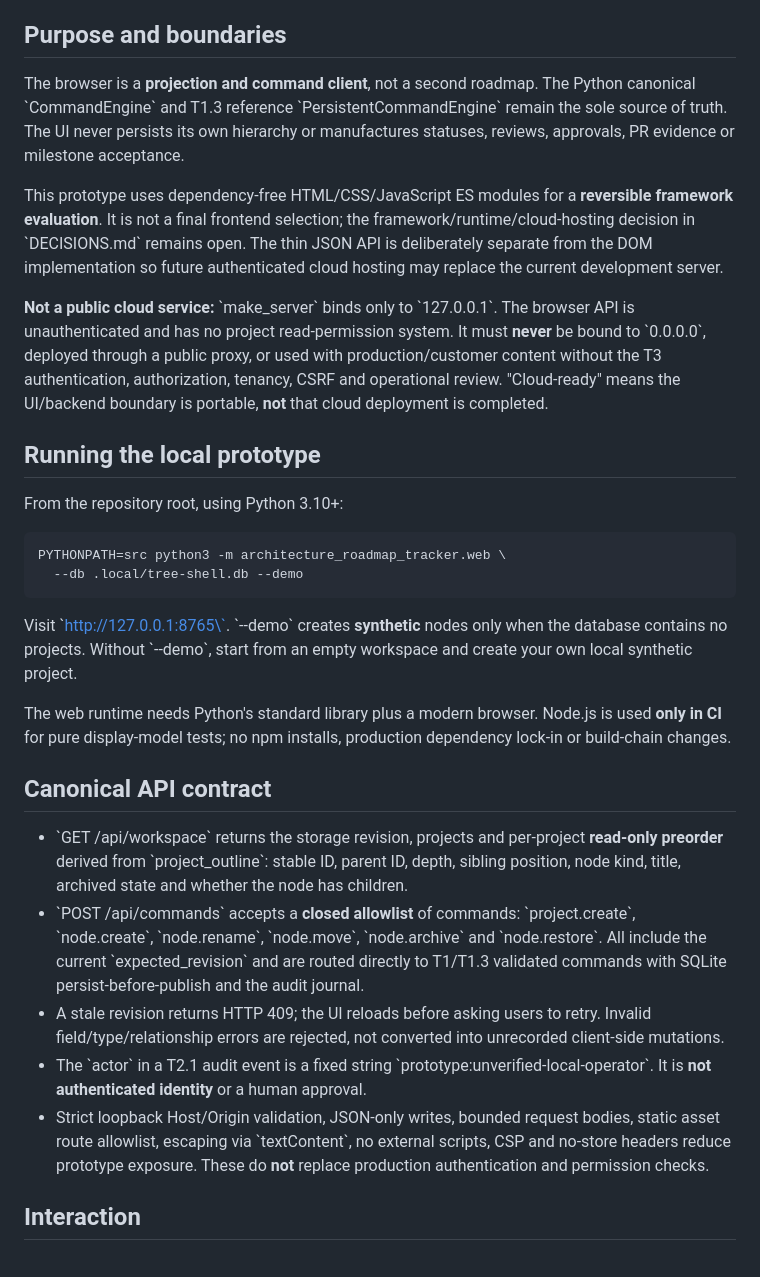
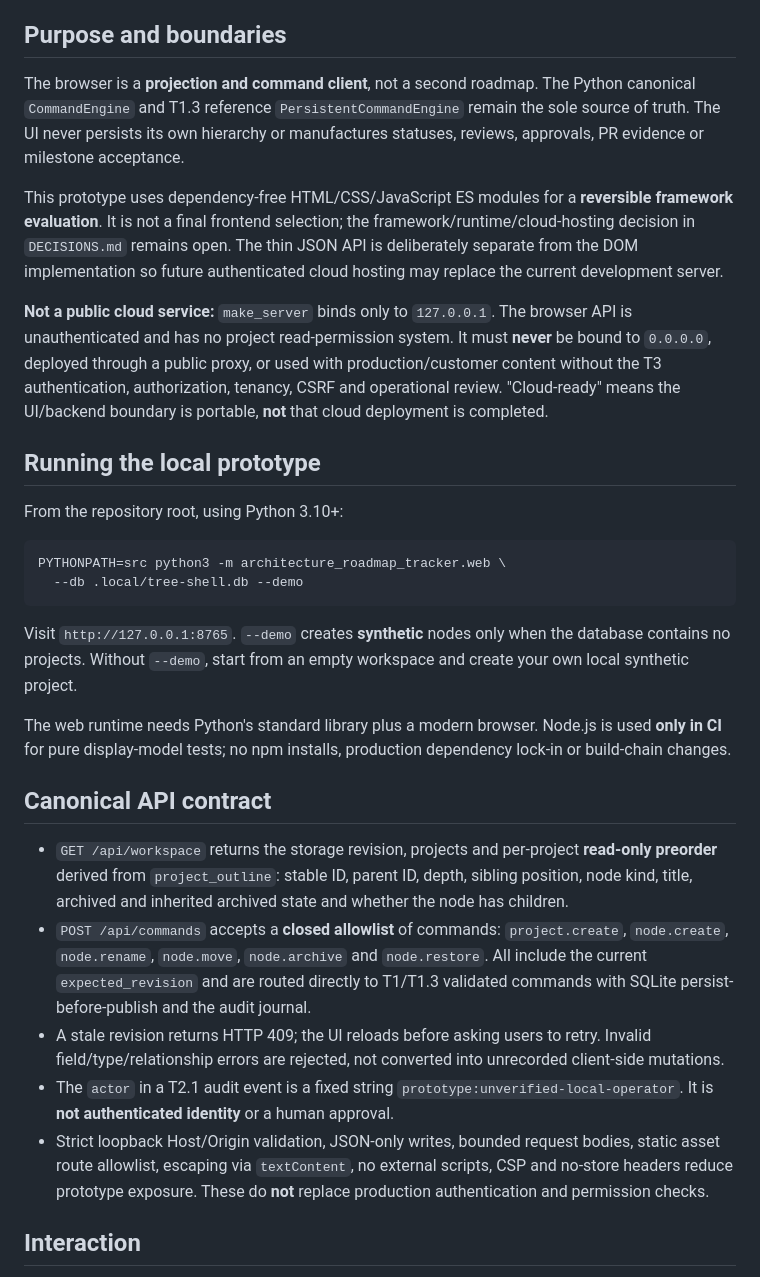
Before and after one commit to kandyman991/ArchitectureRoadmapTracker, a Markdown page: docs/T2_1_WEB_SHELL.md, the part around one of its changes. GitHub-like rendering.

Commit message:
docs(t2.1): correct reference markup and inherited archive API contract

```diff
--- a/docs/T2_1_WEB_SHELL.md
+++ b/docs/T2_1_WEB_SHELL.md
@@ -7,19 +7,19 @@ ART-008 (responsive content flow only), ART-027, ART-028 and ART-030.
 ## Purpose and boundaries
 
 The browser is a **projection and command client**, not a second roadmap.
-The Python canonical \`CommandEngine\` and T1.3 reference \`PersistentCommandEngine\`
+The Python canonical `CommandEngine` and T1.3 reference `PersistentCommandEngine`
 remain the sole source of truth. The UI never persists its own hierarchy or
 manufactures statuses, reviews, approvals, PR evidence or milestone acceptance.
 
 This prototype uses dependency-free HTML/CSS/JavaScript ES modules for a
 **reversible framework evaluation**. It is not a final frontend selection; the
-framework/runtime/cloud-hosting decision in \`DECISIONS.md\` remains open.
+framework/runtime/cloud-hosting decision in `DECISIONS.md` remains open.
 The thin JSON API is deliberately separate from the DOM implementation so
 future authenticated cloud hosting may replace the current development server.
 
-**Not a public cloud service:** \`make_server\` binds only to \`127.0.0.1\`.
+**Not a public cloud service:** `make_server` binds only to `127.0.0.1`.
 The browser API is unauthenticated and has no project read-permission system.
-It must **never** be bound to \`0.0.0.0\`, deployed through a public proxy, or
+It must **never** be bound to `0.0.0.0`, deployed through a public proxy, or
 used with production/customer content without the T3 authentication,
 authorization, tenancy, CSRF and operational review. "Cloud-ready" means the
 UI/backend boundary is portable, **not** that cloud deployment is completed.
@@ -31,8 +31,8 @@ From the repository root, using Python 3.10+:
     PYTHONPATH=src python3 -m architecture_roadmap_tracker.web \
       --db .local/tree-shell.db --demo
 
-Visit \`http://127.0.0.1:8765\`. \`--demo\` creates **synthetic** nodes
-only when the database contains no projects. Without \`--demo\`, start from
+Visit `http://127.0.0.1:8765`. `--demo` creates **synthetic** nodes
+only when the database contains no projects. Without `--demo`, start from
 an empty workspace and create your own local synthetic project.
 
 The web runtime needs Python's standard library plus a modern browser.
@@ -41,23 +41,23 @@ production dependency lock-in or build-chain changes.
 
 ## Canonical API contract
 
-- \`GET /api/workspace\` returns the storage revision, projects and per-project
-  **read-only preorder** derived from \`project_outline\`: stable ID,
-  parent ID, depth, sibling position, node kind, title, archived state and
+- `GET /api/workspace` returns the storage revision, projects and per-project
+  **read-only preorder** derived from `project_outline`: stable ID,
+  parent ID, depth, sibling position, node kind, title, archived and inherited archived state and
   whether the node has children.
-- \`POST /api/commands\` accepts a **closed allowlist** of commands:
-  \`project.create\`, \`node.create\`, \`node.rename\`, \`node.move\`,
-  \`node.archive\` and \`node.restore\`. All include the current
-  \`expected_revision\` and are routed directly to T1/T1.3 validated
+- `POST /api/commands` accepts a **closed allowlist** of commands:
+  `project.create`, `node.create`, `node.rename`, `node.move`,
+  `node.archive` and `node.restore`. All include the current
+  `expected_revision` and are routed directly to T1/T1.3 validated
   commands with SQLite persist-before-publish and the audit journal.
 - A stale revision returns HTTP 409; the UI reloads before asking users
   to retry. Invalid field/type/relationship errors are rejected, not
   converted into unrecorded client-side mutations.
-- The \`actor\` in a T2.1 audit event is a fixed string
-  \`prototype:unverified-local-operator\`. It is **not authenticated identity**
+- The `actor` in a T2.1 audit event is a fixed string
+  `prototype:unverified-local-operator`. It is **not authenticated identity**
   or a human approval.
 - Strict loopback Host/Origin validation, JSON-only writes, bounded request
-  bodies, static asset route allowlist, escaping via \`textContent\`,
+  bodies, static asset route allowlist, escaping via `textContent`,
   no external scripts, CSP and no-store headers reduce prototype exposure.
   These do **not** replace production authentication and permission checks.
 
```
Also changed, not shown: other parts of docs/T2_1_WEB_SHELL.md (+1 -1 lines).
